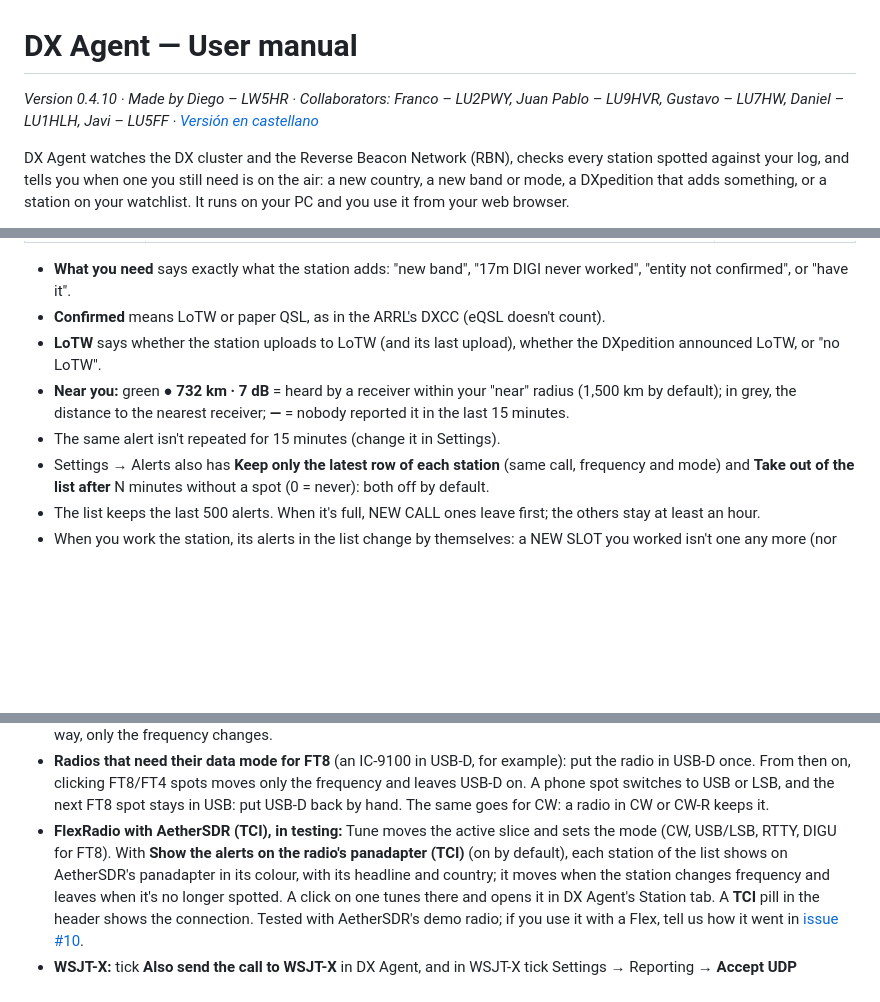
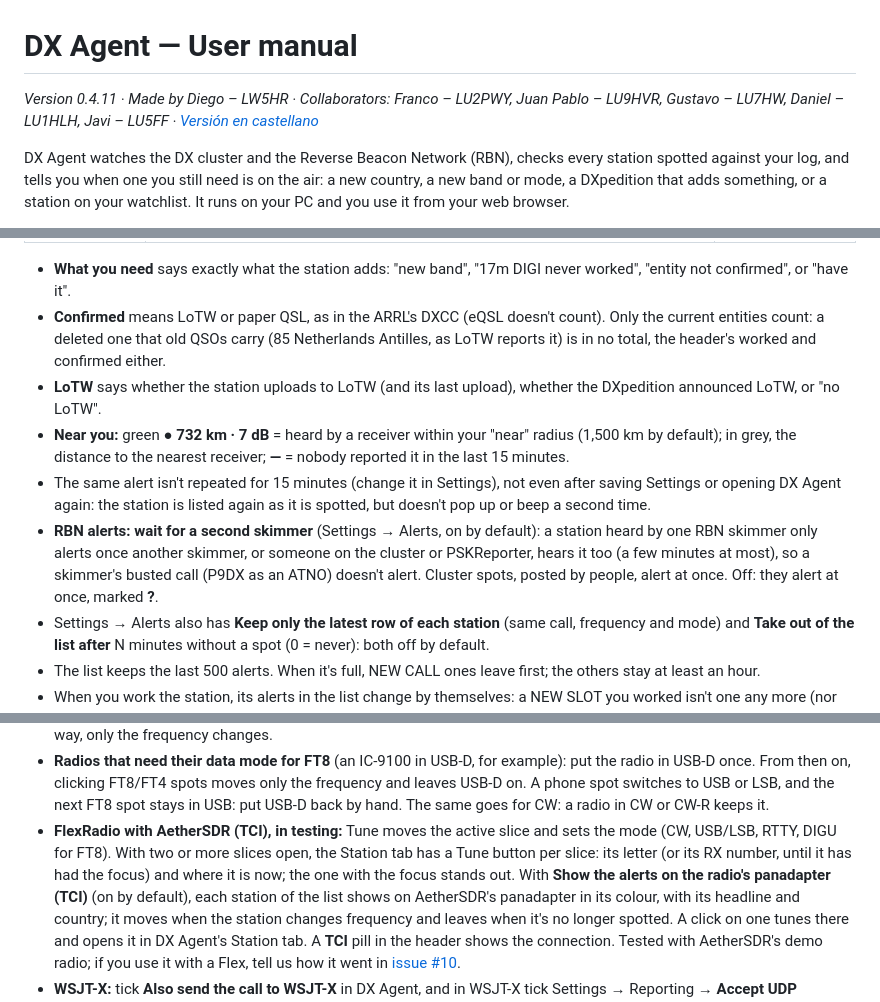
Before and after one commit to ddimunzio/dx-agent-download, a Markdown page: MANUAL.en.md, 3 parts joined by grey strips. GitHub-like rendering; blank space fills up the shorter version.

```diff
--- a/MANUAL.en.md
+++ b/MANUAL.en.md
@@ -1,6 +1,6 @@
 # DX Agent — User manual
 
-*Version 0.4.10 · Made by Diego – LW5HR · Collaborators: Franco – LU2PWY, Juan Pablo – LU9HVR, Gustavo – LU7HW, Daniel – LU1HLH, Javi – LU5FF · [Versión en castellano](MANUAL.es.md)*
+*Version 0.4.11 · Made by Diego – LW5HR · Collaborators: Franco – LU2PWY, Juan Pablo – LU9HVR, Gustavo – LU7HW, Daniel – LU1HLH, Javi – LU5FF · [Versión en castellano](MANUAL.es.md)*
 
 DX Agent watches the DX cluster and the Reverse Beacon Network (RBN), checks every station
 spotted against your log, and tells you when one you still need is on the air: a new country,
@@ -253,13 +253,21 @@ on the map shows that country in the Station tab (section 10).
 
 - **What you need** says exactly what the station adds: "new band", "17m DIGI never worked",
   "entity not confirmed", or "have it".
-- **Confirmed** means LoTW or paper QSL, as in the ARRL's DXCC (eQSL doesn't count).
+- **Confirmed** means LoTW or paper QSL, as in the ARRL's DXCC (eQSL doesn't count). Only the
+  current entities count: a deleted one that old QSOs carry (85 Netherlands Antilles, as LoTW
+  reports it) is in no total, the header's worked and confirmed either.
 - **LoTW** says whether the station uploads to LoTW (and its last upload), whether the
   DXpedition announced LoTW, or "no LoTW".
 - **Near you:** green **● 732 km · 7 dB** = heard by a receiver within your "near" radius (1,500
   km by default); in grey, the distance to the nearest receiver; **—** = nobody reported it in
   the last 15 minutes.
-- The same alert isn't repeated for 15 minutes (change it in Settings).
+- The same alert isn't repeated for 15 minutes (change it in Settings), not even after saving
+  Settings or opening DX Agent again: the station is listed again as it is spotted, but doesn't
+  pop up or beep a second time.
+- **RBN alerts: wait for a second skimmer** (Settings → Alerts, on by default): a station heard by
+  one RBN skimmer only alerts once another skimmer, or someone on the cluster or PSKReporter,
+  hears it too (a few minutes at most), so a skimmer's busted call (P9DX as an ATNO) doesn't
+  alert. Cluster spots, posted by people, alert at once. Off: they alert at once, marked **?**.
 - Settings → Alerts also has **Keep only the latest row of each station** (same call,
   frequency and mode) and **Take out of the list after** N minutes without a spot (0 = never):
   both off by default.
@@ -308,7 +316,9 @@ has a **Tune** button. A message at the top right says whether it worked.
   USB-D on. A phone spot switches to USB or LSB, and the next FT8 spot stays in USB: put USB-D
   back by hand. The same goes for CW: a radio in CW or CW-R keeps it.
 - **FlexRadio with AetherSDR (TCI), in testing:** Tune moves the active slice and sets the mode
-  (CW, USB/LSB, RTTY, DIGU for FT8). With **Show the alerts on the radio's panadapter (TCI)** (on
+  (CW, USB/LSB, RTTY, DIGU for FT8). With two or more slices open, the Station tab has a Tune
+  button per slice: its letter (or its RX number, until it has had the focus) and where it is
+  now; the one with the focus stands out. With **Show the alerts on the radio's panadapter (TCI)** (on
   by default), each station of the list shows on AetherSDR's panadapter in its colour, with its
   headline and country; it moves when the station changes frequency and leaves when it's no
   longer spotted. A click on one tunes there and opens it in DX Agent's Station tab. A **TCI**
```
Also changed, not shown: MANUAL.es.md (+16 -4 lines).
